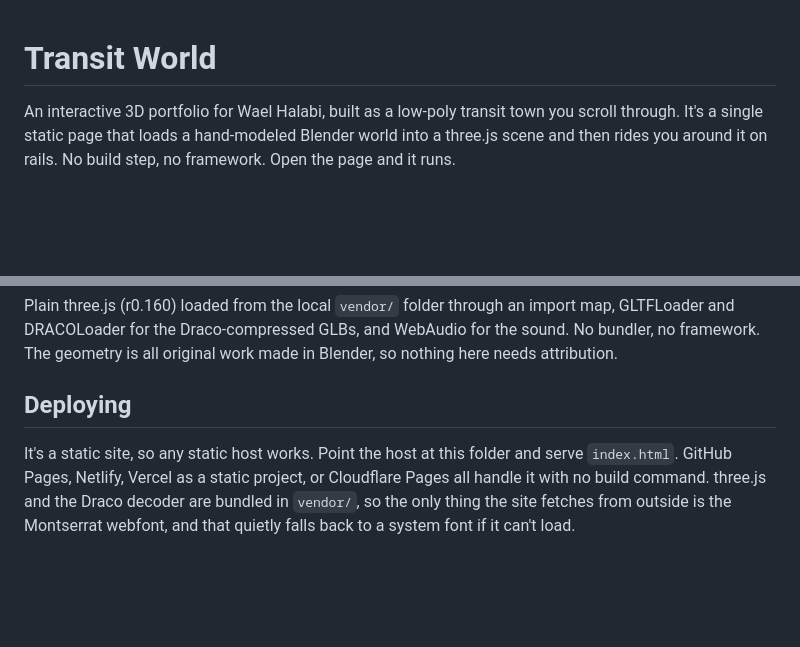
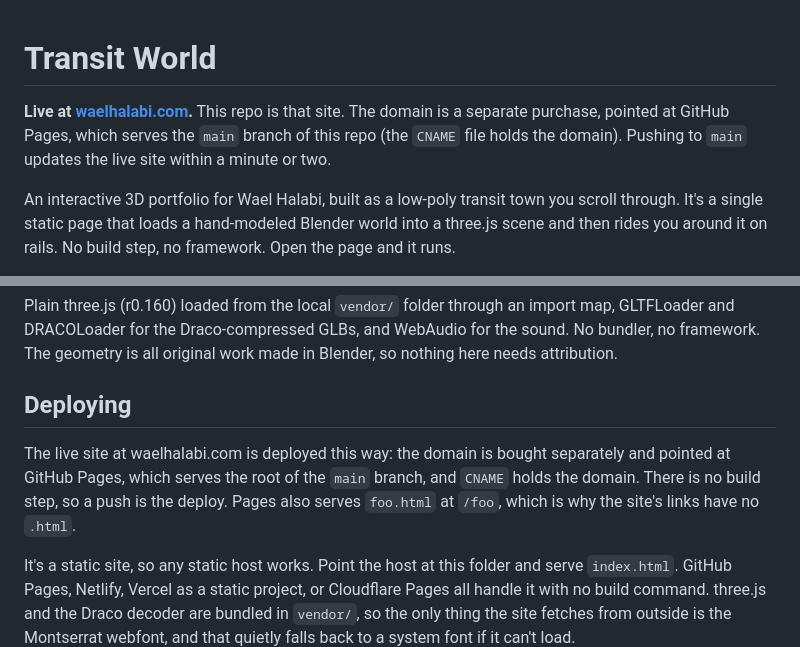
Before and after one commit to wael6954/personalwebsite, a Markdown page: README.md, 2 parts joined by grey strips. Drawn GitHub-style; blank space fills up the shorter version.

Commit message:
README: say the site is live at waelhalabi.com and how it is deployed

```diff
--- a/README.md
+++ b/README.md
@@ -1,4 +1,6 @@
 # Transit World
+
+**Live at [waelhalabi.com](https://waelhalabi.com).** This repo is that site. The domain is a separate purchase, pointed at GitHub Pages, which serves the `main` branch of this repo (the `CNAME` file holds the domain). Pushing to `main` updates the live site within a minute or two.
 
 An interactive 3D portfolio for Wael Halabi, built as a low-poly transit town you scroll through. It's a single static page that loads a hand-modeled Blender world into a three.js scene and then rides you around it on rails. No build step, no framework. Open the page and it runs.
 
@@ -96,4 +98,6 @@ Plain three.js (r0.160) loaded from the local `vendor/` folder through an import
 
 ## Deploying
 
+The live site at waelhalabi.com is deployed this way: the domain is bought separately and pointed at GitHub Pages, which serves the root of the `main` branch, and `CNAME` holds the domain. There is no build step, so a push is the deploy. Pages also serves `foo.html` at `/foo`, which is why the site's links have no `.html`.
+
 It's a static site, so any static host works. Point the host at this folder and serve `index.html`. GitHub Pages, Netlify, Vercel as a static project, or Cloudflare Pages all handle it with no build command. three.js and the Draco decoder are bundled in `vendor/`, so the only thing the site fetches from outside is the Montserrat webfont, and that quietly falls back to a system font if it can't load.
```
